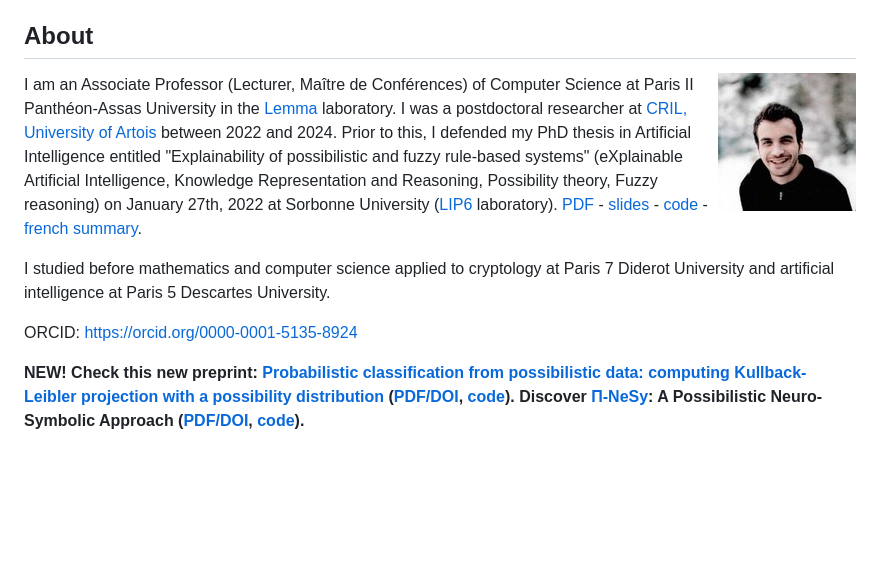
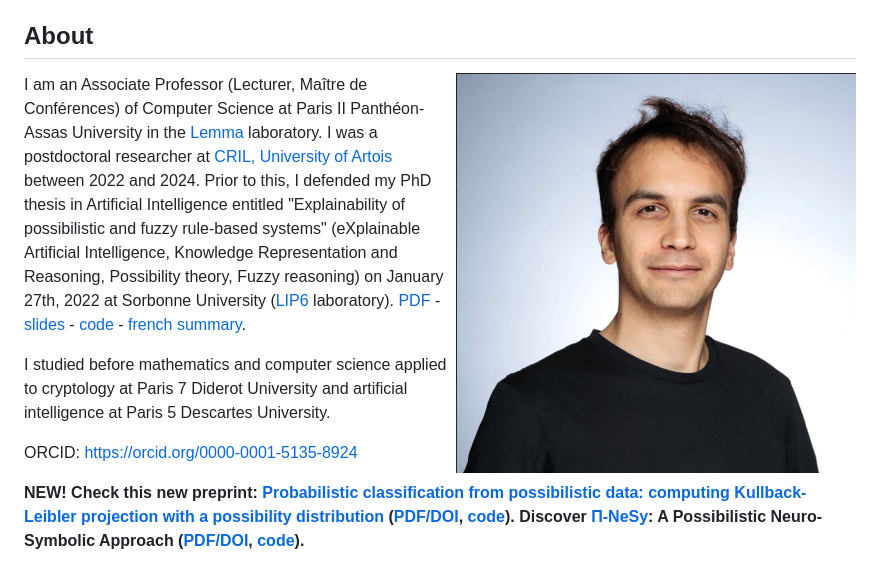
Before and after one commit to ibaaj/website, a Markdown page: index.md, the part around the change. Rendered like a GitHub page; blank space fills up the shorter version.

```diff
--- a/index.md
+++ b/index.md
@@ -10,7 +10,7 @@
 - [Miscellaneous](#misc)
 
 ## <a name="about"></a>About
-<img align="right" style="margin-left: 1.5rem; margin-bottom: 0.8rem; " src="https://raw.githubusercontent.com/ibaaj/website/master/me50.jpg">
+<img align="right" style="margin-left: 1.5rem; margin-bottom: 0.8rem; " src="https://raw.githubusercontent.com/ibaaj/website/master/me-new-crop50.jpg">
 
 I am an Associate Professor (Lecturer, Maître de Conférences) of Computer Science at Paris II Panthéon-Assas University in the [Lemma](http://lemma.u-paris2.fr/) laboratory. I was a postdoctoral researcher at [CRIL, University of Artois](http://www.cril.univ-artois.fr/) between 2022 and 2024. Prior to this, I defended my PhD thesis in Artificial Intelligence entitled "Explainability of possibilistic and fuzzy rule-based systems" (eXplainable Artificial Intelligence, Knowledge Representation and Reasoning, Possibility theory, Fuzzy reasoning) on January 27th, 2022 at Sorbonne University ([LIP6](https://www.lip6.fr/) laboratory). [PDF](https://tel.archives-ouvertes.fr/tel-03647652/document) - [slides](https://raw.githubusercontent.com/ibaaj/website/master/these-slides.pdf) - [code](https://github.com/ibaaj/explainability-of-possibilistic-rule-based-systems) - [french summary](https://raw.githubusercontent.com/ibaaj/website/master/summary-dissertation.pdf).
 
```
